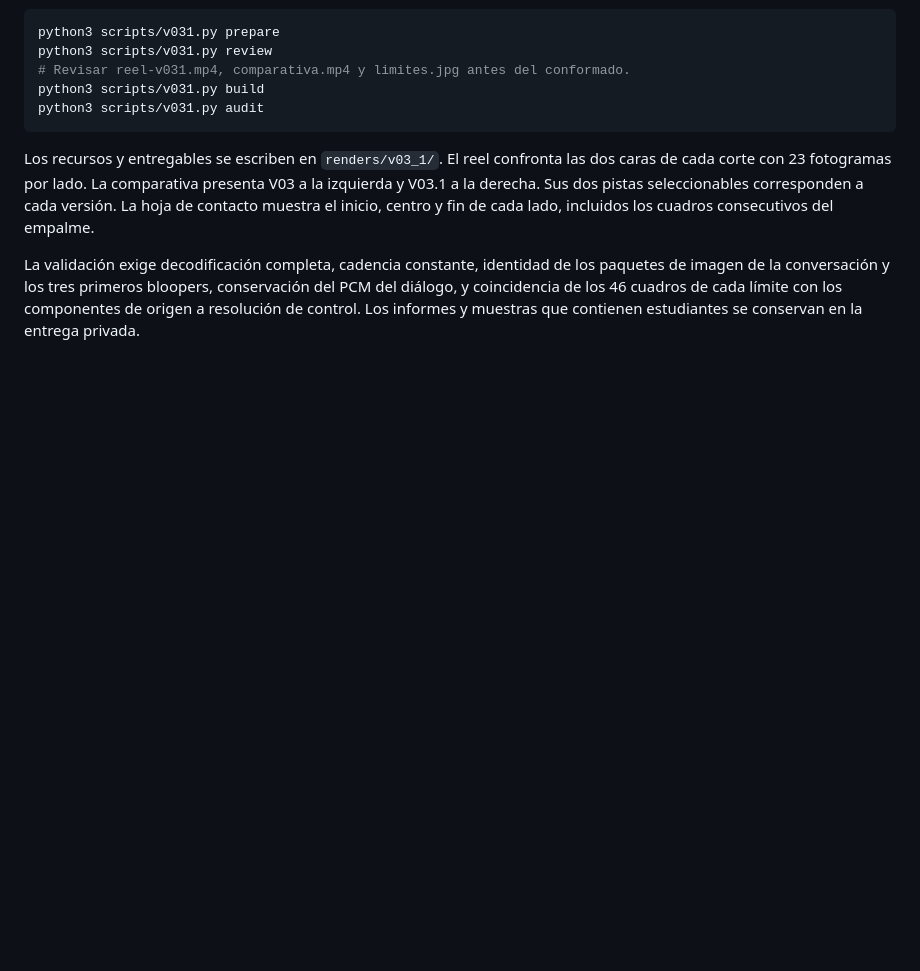
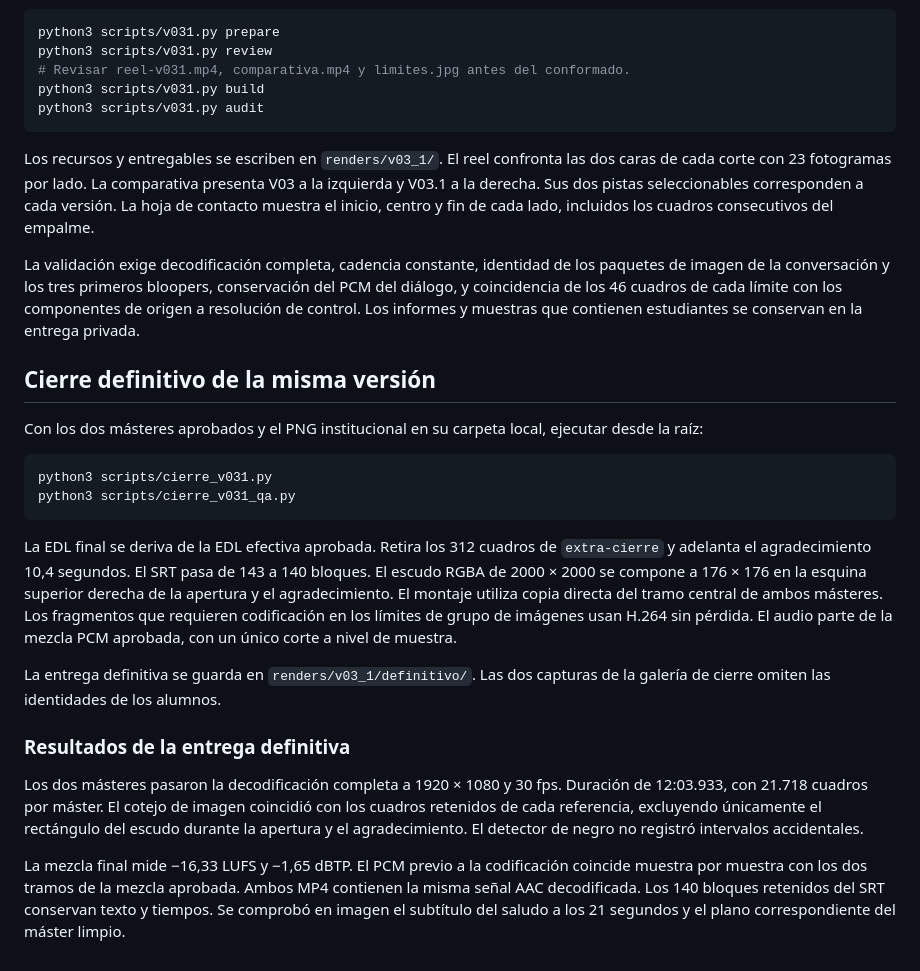
Before and after one commit to mmorfe-engineer/proyecto-said-podcast-nov2026, a Markdown page: docs/v03_1/produccion.md, the part around the change. GitHub-like rendering; blank space fills up the shorter version.

````diff
--- a/docs/v03_1/produccion.md
+++ b/docs/v03_1/produccion.md
@@ -19,3 +19,22 @@ python3 scripts/v031.py audit
 Los recursos y entregables se escriben en `renders/v03_1/`. El reel confronta las dos caras de cada corte con 23 fotogramas por lado. La comparativa presenta V03 a la izquierda y V03.1 a la derecha. Sus dos pistas seleccionables corresponden a cada versión. La hoja de contacto muestra el inicio, centro y fin de cada lado, incluidos los cuadros consecutivos del empalme.
 
 La validación exige decodificación completa, cadencia constante, identidad de los paquetes de imagen de la conversación y los tres primeros bloopers, conservación del PCM del diálogo, y coincidencia de los 46 cuadros de cada límite con los componentes de origen a resolución de control. Los informes y muestras que contienen estudiantes se conservan en la entrega privada.
+
+## Cierre definitivo de la misma versión
+
+Con los dos másteres aprobados y el PNG institucional en su carpeta local, ejecutar desde la raíz:
+
+```bash
+python3 scripts/cierre_v031.py
+python3 scripts/cierre_v031_qa.py
+```
+
+La EDL final se deriva de la EDL efectiva aprobada. Retira los 312 cuadros de `extra-cierre` y adelanta el agradecimiento 10,4 segundos. El SRT pasa de 143 a 140 bloques. El escudo RGBA de 2000 × 2000 se compone a 176 × 176 en la esquina superior derecha de la apertura y el agradecimiento. El montaje utiliza copia directa del tramo central de ambos másteres. Los fragmentos que requieren codificación en los límites de grupo de imágenes usan H.264 sin pérdida. El audio parte de la mezcla PCM aprobada, con un único corte a nivel de muestra.
+
+La entrega definitiva se guarda en `renders/v03_1/definitivo/`. Las dos capturas de la galería de cierre omiten las identidades de los alumnos.
+
+### Resultados de la entrega definitiva
+
+Los dos másteres pasaron la decodificación completa a 1920 × 1080 y 30 fps. Duración de 12:03.933, con 21.718 cuadros por máster. El cotejo de imagen coincidió con los cuadros retenidos de cada referencia, excluyendo únicamente el rectángulo del escudo durante la apertura y el agradecimiento. El detector de negro no registró intervalos accidentales.
+
+La mezcla final mide −16,33 LUFS y −1,65 dBTP. El PCM previo a la codificación coincide muestra por muestra con los dos tramos de la mezcla aprobada. Ambos MP4 contienen la misma señal AAC decodificada. Los 140 bloques retenidos del SRT conservan texto y tiempos. Se comprobó en imagen el subtítulo del saludo a los 21 segundos y el plano correspondiente del máster limpio.
````
Also changed, not shown: README.md (+8 -3 lines), docs/v03_1/cierre/agradecimiento.jpg (added), docs/v03_1/cierre/apertura.jpg (added), 3 other files.
